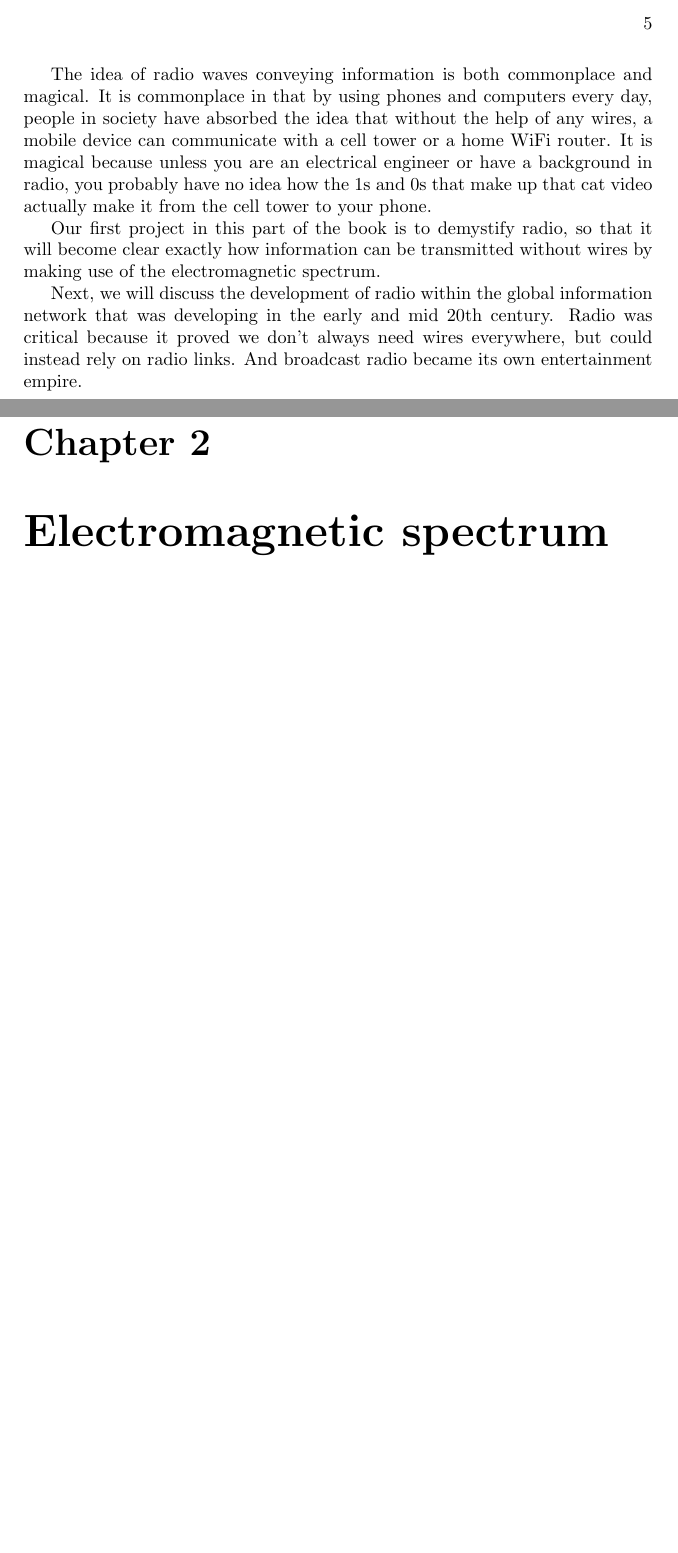
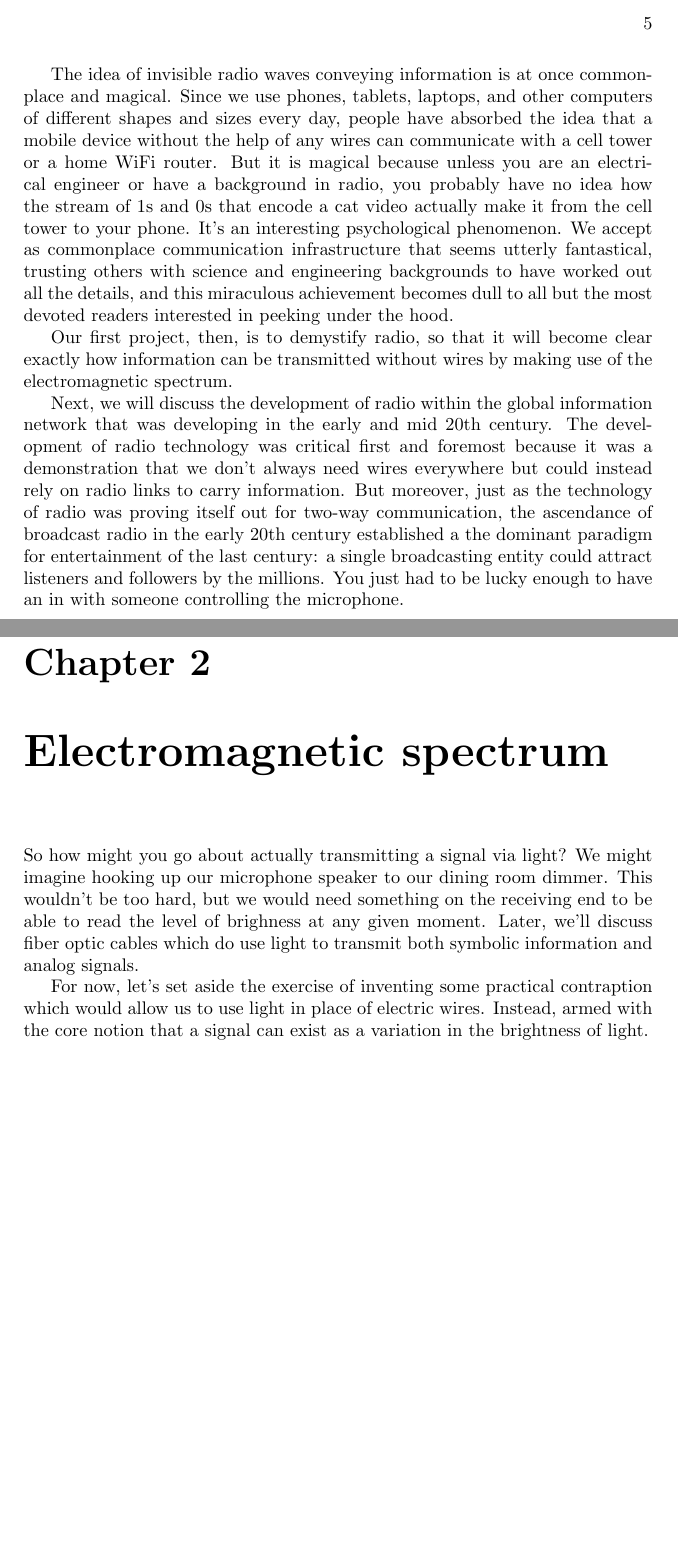
Before and after one commit to dtauerbach/internetbook, a LaTeX book (partthree.tex): two parts of pages 5 and 9 of 9, joined at a grey line, cut so that both start at the same text, the shorter picture padded with empty space. Compiled offline with pdfLaTeX.

Commit message:
Small updates to part three tex file

```diff
--- a/partthree.tex
+++ b/partthree.tex
@@ -32,11 +32,11 @@
 
 \part{Radio}
 
-The idea of radio waves conveying information is both commonplace and magical. It is commonplace in that by using phones and computers every day, people in society have absorbed the idea that without the help of any wires, a mobile device can communicate with a cell tower or a home WiFi router. It is magical because unless you are an electrical engineer or have a background in radio, you probably have no idea how the 1s and 0s that make up that cat video actually make it from the cell tower to your phone.
+The idea of invisible radio waves conveying information is at once commonplace and magical. Since we use phones, tablets, laptops, and other computers of different shapes and sizes every day, people have absorbed the idea that a mobile device without the help of any wires can communicate with a cell tower or a home WiFi router. But it is magical because unless you are an electrical engineer or have a background in radio, you probably have no idea how the stream of 1s and 0s that encode a cat video actually make it from the cell tower to your phone. It's an interesting psychological phenomenon. We accept as commonplace communication infrastructure that seems utterly fantastical, trusting others with science and engineering backgrounds to have worked out all the details, and this miraculous achievement becomes dull to all but the most devoted readers interested in peeking under the hood.
 
-Our first project in this part of the book is to demystify radio, so that it will become clear exactly how information can be transmitted without wires by making use of the electromagnetic spectrum.
+Our first project, then, is to demystify radio, so that it will become clear exactly how information can be transmitted without wires by making use of the electromagnetic spectrum.
 
-Next, we will discuss the development of radio within the global information network that was developing in the early and mid 20th century. Radio was critical because it proved we don't always need wires everywhere, but could instead rely on radio links. And broadcast radio became its own entertainment empire.
+Next, we will discuss the development of radio within the global information network that was developing in the early and mid 20th century. The development of radio technology was critical first and foremost because it was a demonstration that we don't always need wires everywhere but could instead rely on radio links to carry information. But moreover, just as the technology of radio was proving itself out for two-way communication, the ascendance of broadcast radio in the early 20th century established a the dominant paradigm for entertainment of the last century: a single broadcasting entity could attract listeners and followers by the millions. You just had to be lucky enough to have an in with someone controlling the microphone.
 
 \chapter{Signals in light}
 
@@ -55,5 +53,8 @@ How, practically speaking, could you transmit a signal via light? In practice, t
 \chapter{Electromagnetic spectrum}
 
+So how might you go about actually transmitting a signal via light? We might imagine hooking up our microphone speaker to our dining room dimmer. This wouldn't be too hard, but we would need something on the receiving end to be able to read the level of brighness at any given moment. Later, we'll discuss fiber optic cables which do use light to transmit both symbolic information and analog signals.
+
+For now, let's set aside the exercise of inventing some practical contraption which would allow us to use light in place of electric wires. Instead, armed with the core notion that a signal can exist as a variation in the brightness of light.
 
 
 
```
Also changed, not shown: partthree.tex (8 more changed lines).
